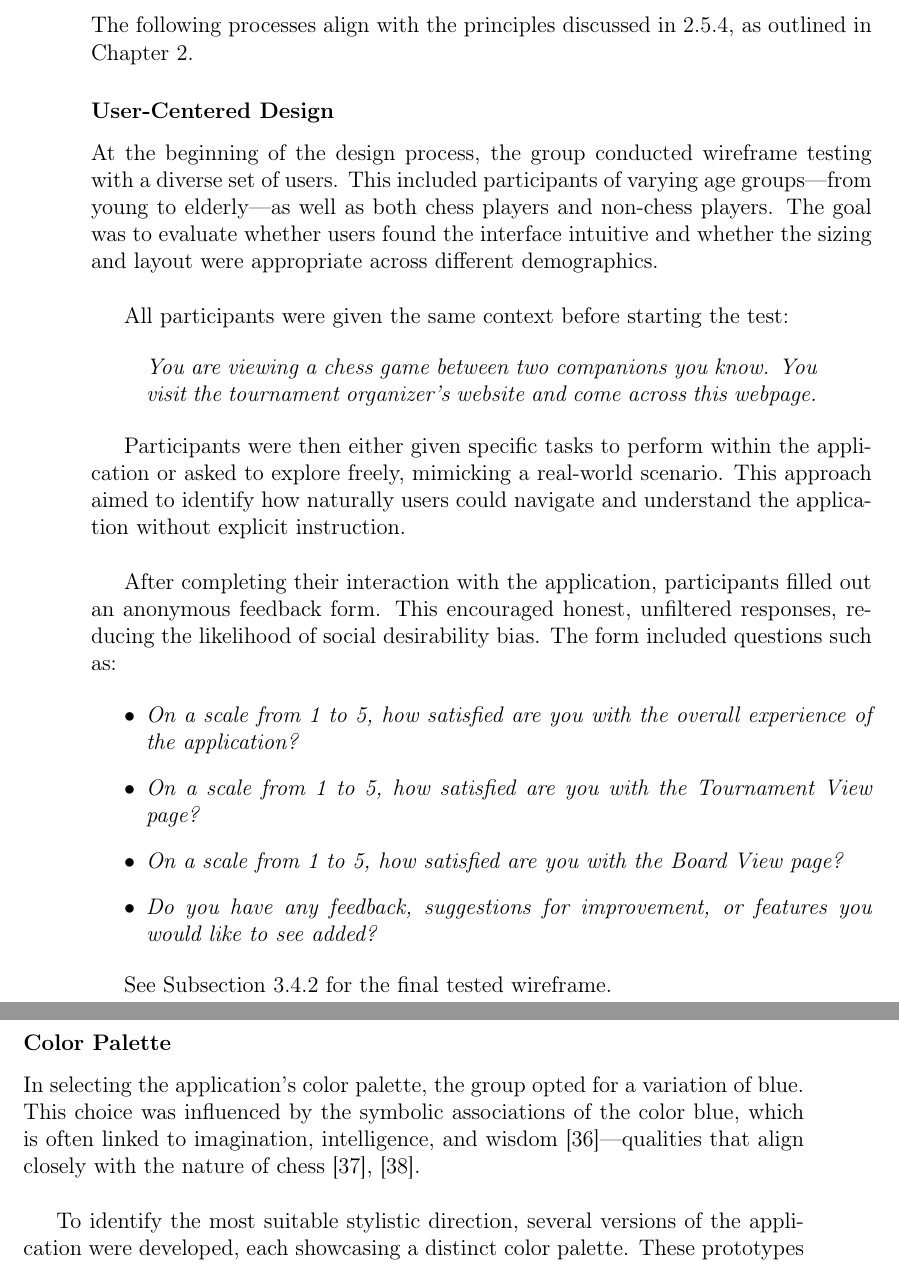
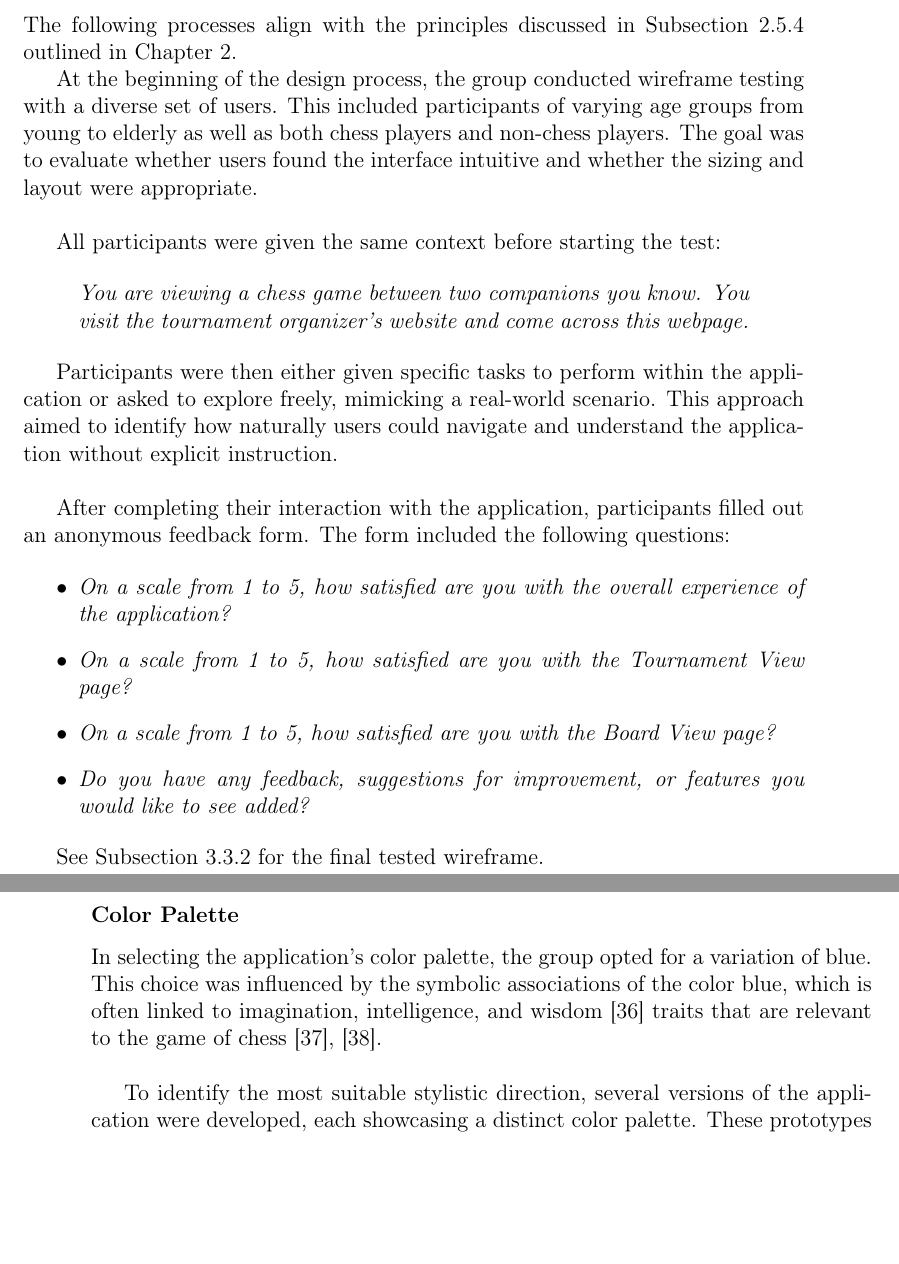
Before and after one commit to bachelor-gruppe-04/documentation, a LaTeX thesis (main.tex, which reads chapters/05-method.tex): two parts of pages 43 and 44 of 76 before the commit and two parts of pages 42 and 43 of 76 after it, joined at a grey line, cut so that both start at the same text, the shorter picture padded with empty space. Compiled offline with pdfLaTeX; TikZ figures are drawn from their code, not taken from saved files.

Commit message:
Some changes to structure of methods

```diff
--- a/chapters/05-method.tex
+++ b/chapters/05-method.tex
@@ -230,3 +232,42 @@ The webcam was mounted above the board at an angle of approximately 60–70\si{\
     \label{fig:setup}
 \end{figure}
 
+\newpage
+
+
+
+\subsection*{Wireframe testing}
+\label{subsubsec:user-centered-design}
+
+The following processes align with the principles discussed in  Subsection~\ref{subsec:usability-testing}
+outlined in Chapter~\ref{chp:theory}.
+
+At the beginning of the design process, the group conducted wireframe testing with a diverse set of users. This included participants of varying age groups from young to elderly as well as both chess players and non-chess players. The goal was to evaluate whether users found the interface intuitive and whether the sizing and layout were appropriate. \\
+
+All participants were given the same context before starting the test:
+
+\begin{quote}
+\textit{You are viewing a chess game between two companions you know. You visit the tournament organizer's website and come across this webpage.}
+\end{quote}
+
+Participants were then either given specific tasks to perform within the application or asked to explore freely, mimicking a real-world scenario. This approach aimed to identify how naturally users could navigate and understand the application without explicit instruction. \\
+
+After completing their interaction with the application, participants filled out an anonymous feedback form. The form included the following questions:
+
+\begin{itemize}
+    \item \textit{On a scale from 1 to 5, how satisfied are you with the overall experience of the application?}
+    \item \textit{On a scale from 1 to 5, how satisfied are you with the Tournament View page?}
+    \item \textit{On a scale from 1 to 5, how satisfied are you with the Board View page?}
+    \item \textit{Do you have any feedback, suggestions for improvement, or features you would like to see added?}
+\end{itemize}
+
+See Subsection \ref{subsec:wireframe} for the final tested wireframe.
+
+\newpage
+
+\subsubsection*{Color Palette}
+\label{subsubsec:color-palette}
+
+In selecting the application's color palette, the group opted for a variation of blue. This choice was influenced by the symbolic associations of the color blue, which is often linked to imagination, intelligence, and wisdom \cite{blue} traits that are relevant to the game of chess \cite{chess:ppqty, chess:chess-and-creativity}. \\
+
+To identify the most suitable stylistic direction, several versions of the application were developed, each showcasing a distinct color palette. These prototypes were printed and displayed in a shared space, allowing individuals from diverse backgrounds to view and compare them. \\
@@ -247,44 +301,3 @@ For \textbf{code review}, the team used GitHub pull requests. Each issue was wor
 
 %\subsubsection*{Supervisor}
 
-
-\newpage
-
-
-\section{Software Design}
-\label{sec:software-design}
-
-The following processes align with the principles discussed in \ref{subsubsec:usability-testing}, as outlined in Chapter~\ref{chp:theory}.
-
-\subsubsection*{User-Centered Design}
-\label{subsubsec:user-centered-design}
-
-At the beginning of the design process, the group conducted wireframe testing with a diverse set of users. This included participants of varying age groups—from young to elderly—as well as both chess players and non-chess players. The goal was to evaluate whether users found the interface intuitive and whether the sizing and layout were appropriate across different demographics. \\
-
-All participants were given the same context before starting the test:
-
-\begin{quote}
-\textit{You are viewing a chess game between two companions you know. You visit the tournament organizer's website and come across this webpage.}
-\end{quote}
-
-Participants were then either given specific tasks to perform within the application or asked to explore freely, mimicking a real-world scenario. This approach aimed to identify how naturally users could navigate and understand the application without explicit instruction. \\
-
-After completing their interaction with the application, participants filled out an anonymous feedback form. This encouraged honest, unfiltered responses, reducing the likelihood of social desirability bias. The form included questions such as:
-
-\begin{itemize}
-    \item \textit{On a scale from 1 to 5, how satisfied are you with the overall experience of the application?}
-    \item \textit{On a scale from 1 to 5, how satisfied are you with the Tournament View page?}
-    \item \textit{On a scale from 1 to 5, how satisfied are you with the Board View page?}
-    \item \textit{Do you have any feedback, suggestions for improvement, or features you would like to see added?}
-\end{itemize}
-
-See Subsection \ref{subsec:wireframe} for the final tested wireframe.
-
-\newpage
-
-\subsubsection*{Color Palette}
-\label{subsubsec:color-palette}
-
-In selecting the application's color palette, the group opted for a variation of blue. This choice was influenced by the symbolic associations of the color blue, which is often linked to imagination, intelligence, and wisdom \cite{blue}—qualities that align closely with the nature of chess \cite{chess:ppqty, chess:chess-and-creativity}. \\
-
-To identify the most suitable stylistic direction, several versions of the application were developed, each showcasing a distinct color palette. These prototypes were printed and displayed in a shared space, allowing individuals from diverse backgrounds to view and compare them. \\
```
Also changed, not shown: chapters/04-theory.tex (+1 -1 lines), chapters/06-results.tex (+1 -3 lines), chapters/07-discussion.tex (+4 -0 lines), chapters/05-method.tex (32 more changed lines).
